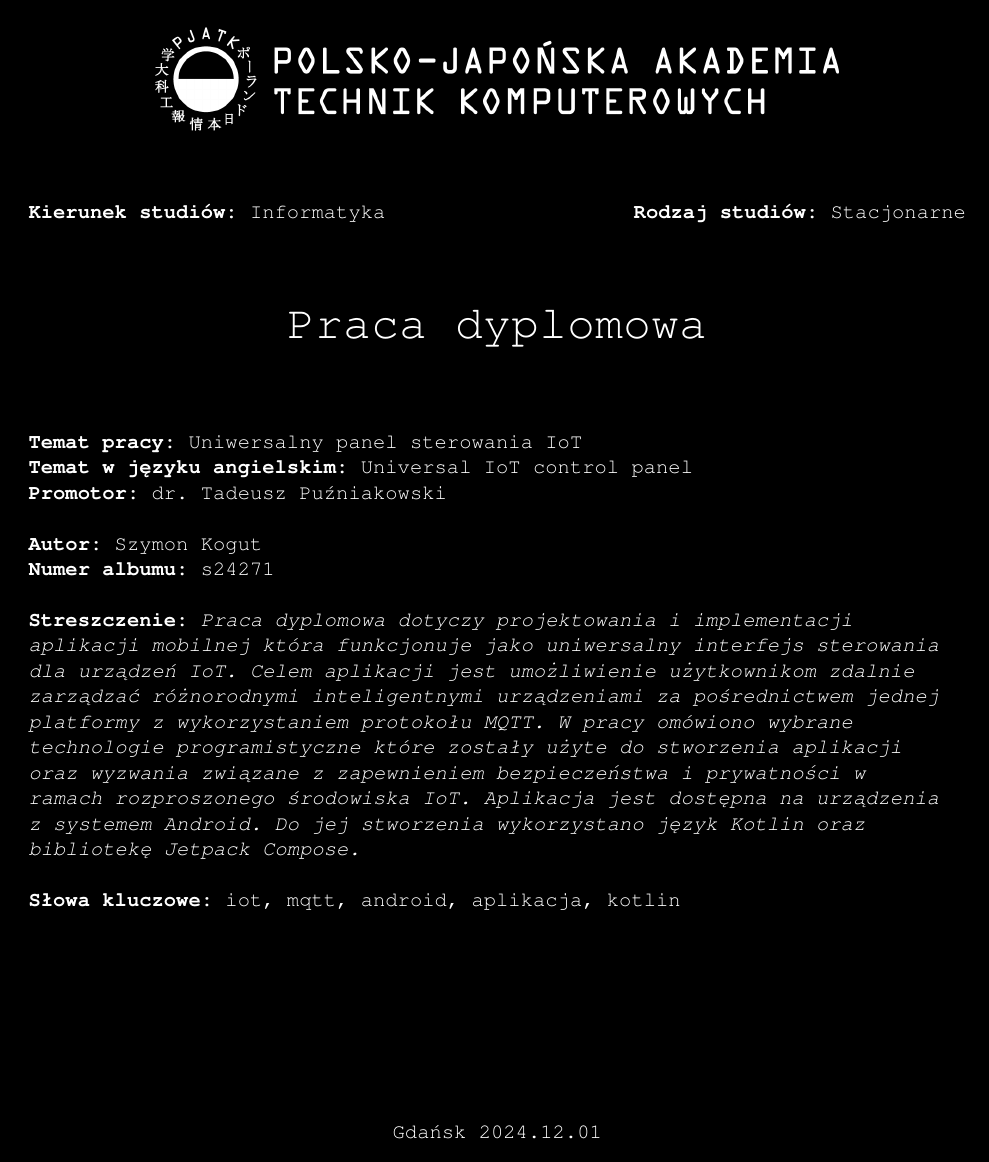
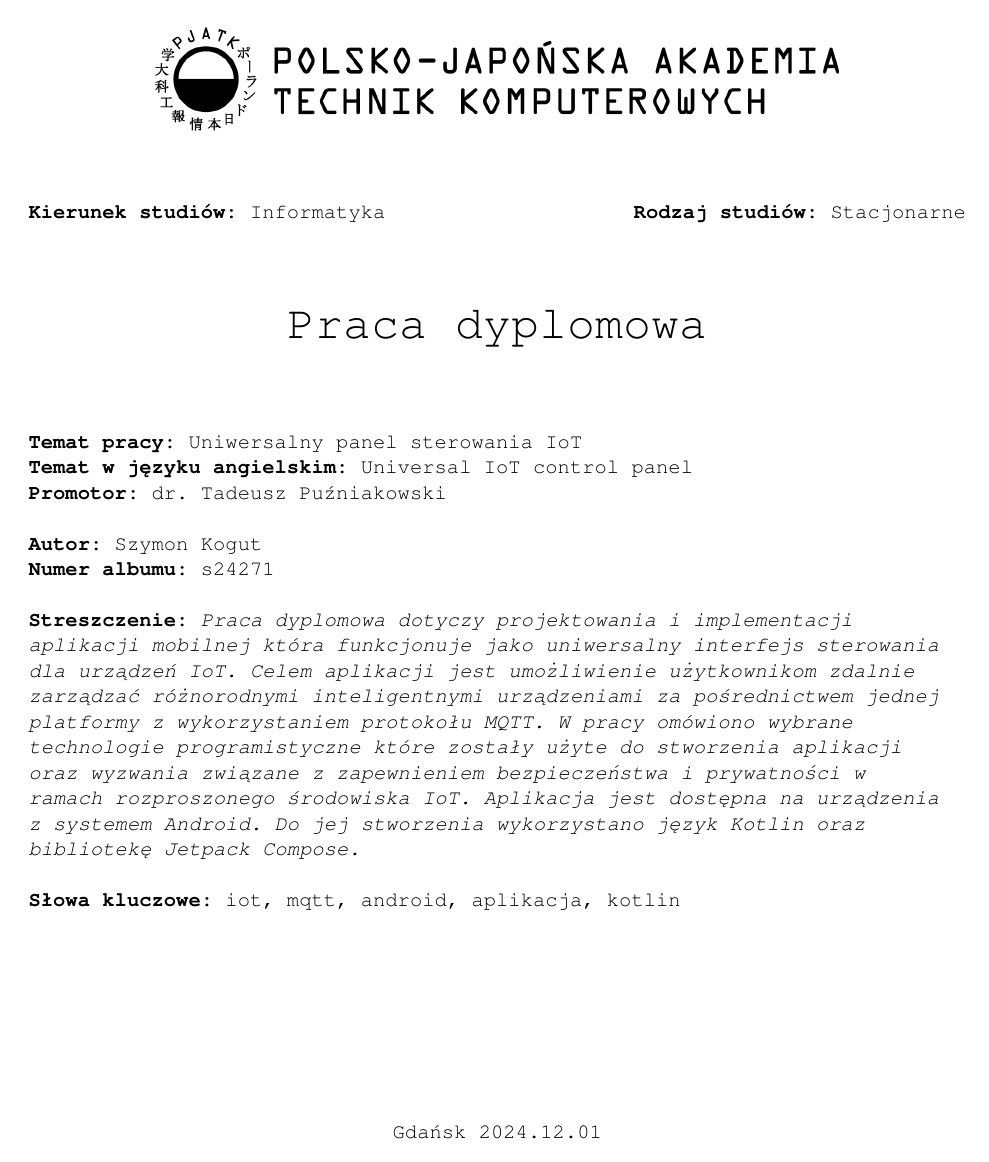
Before and after one commit to gq97a6/cs_beng_thesis_iot, a LaTeX document (main.tex, which reads theme.tex): page 1 of 74. Compiled offline with pdfLaTeX.

Commit message:
Changed theme to light.

```diff
--- a/theme.tex
+++ b/theme.tex
@@ -1,6 +1,6 @@
 %Define the theme variable
 \newif\ifdarktheme
-\darkthemetrue % Change to \darkthemetrue for dark theme
+\darkthemefalse % Change to \darkthemetrue for dark theme
 
 %Set color scheme based on the theme variable
 \ifdarktheme
```
Also changed, not shown: main.pdf, 3 other files.
